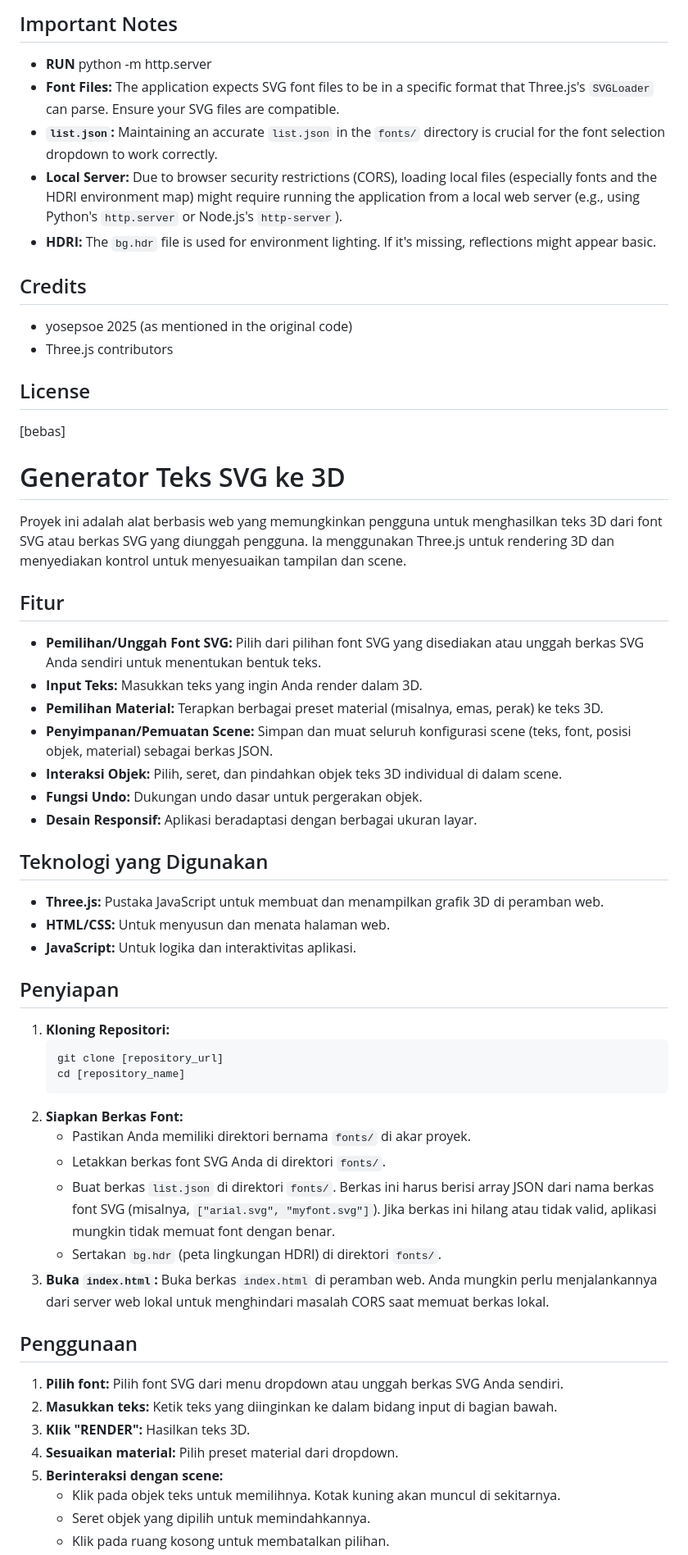
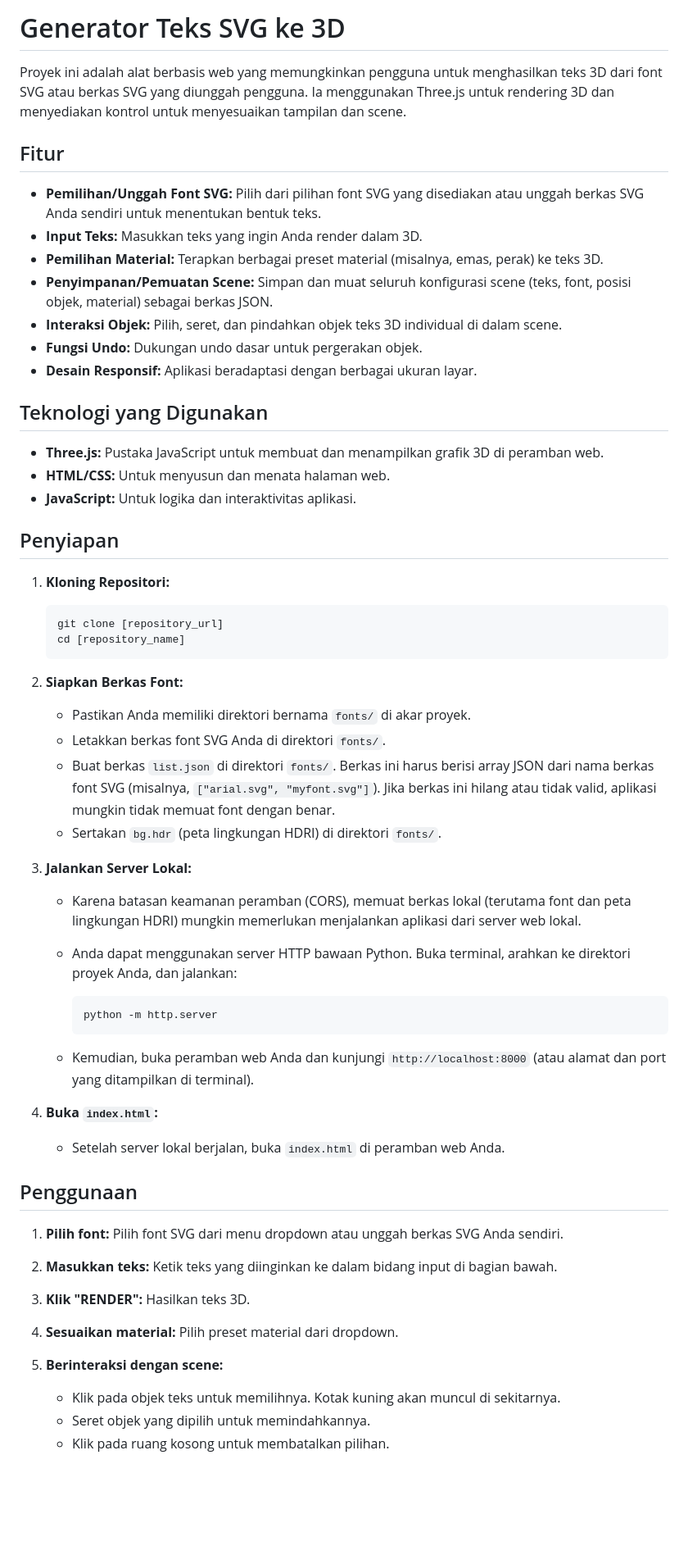
Before and after one commit to upilachyne/3dText, a Markdown page: README.md, the part around the change printed below. Shown: that part at 82% size. Drawn GitHub-style; blank space fills up the shorter version.

Commit message:
Update README.md
Indonesian

````diff
--- a/README.md
+++ b/README.md
@@ -49,24 +1,8 @@ This project is a web-based tool that allows users to generate 3D text from SVG
-## Important Notes
-* **RUN** python -m http.server
-* **Font Files:** The application expects SVG font files to be in a specific format that Three.js's `SVGLoader` can parse. Ensure your SVG files are compatible.
-* **`list.json`:** Maintaining an accurate `list.json` in the `fonts/` directory is crucial for the font selection dropdown to work correctly.
-* **Local Server:** Due to browser security restrictions (CORS), loading local files (especially fonts and the HDRI environment map) might require running the application from a local web server (e.g., using Python's `http.server` or Node.js's `http-server`).
-* **HDRI:** The `bg.hdr` file is used for environment lighting. If it's missing, reflections might appear basic.
-
-## Credits
-
-* yosepsoe 2025 (as mentioned in the original code)
-* Three.js contributors
-
-## License
-
-[bebas]
-
-# Generator Teks SVG ke 3D
+#   Generator Teks SVG ke 3D
 
 Proyek ini adalah alat berbasis web yang memungkinkan pengguna untuk menghasilkan teks 3D dari font SVG atau berkas SVG yang diunggah pengguna. Ia menggunakan Three.js untuk rendering 3D dan menyediakan kontrol untuk menyesuaikan tampilan dan scene.
 
-## Fitur
+##   Fitur
 
 * **Pemilihan/Unggah Font SVG:** Pilih dari pilihan font SVG yang disediakan atau unggah berkas SVG Anda sendiri untuk menentukan bentuk teks.
 * **Input Teks:** Masukkan teks yang ingin Anda render dalam 3D.
@@ -76,33 +12,51 @@ Proyek ini adalah alat berbasis web yang memungkinkan pengguna untuk menghasilka
 * **Fungsi Undo:** Dukungan undo dasar untuk pergerakan objek.
 * **Desain Responsif:** Aplikasi beradaptasi dengan berbagai ukuran layar.
 
-## Teknologi yang Digunakan
+##   Teknologi yang Digunakan
 
 * **Three.js:** Pustaka JavaScript untuk membuat dan menampilkan grafik 3D di peramban web.
 * **HTML/CSS:** Untuk menyusun dan menata halaman web.
 * **JavaScript:** Untuk logika dan interaktivitas aplikasi.
 
-## Penyiapan
+##   Penyiapan
 
 1.  **Kloning Repositori:**
+
     ```bash
     git clone [repository_url]
     cd [repository_name]
     ```
+
 2.  **Siapkan Berkas Font:**
+
     * Pastikan Anda memiliki direktori bernama `fonts/` di akar proyek.
     * Letakkan berkas font SVG Anda di direktori `fonts/`.
     * Buat berkas `list.json` di direktori `fonts/`. Berkas ini harus berisi array JSON dari nama berkas font SVG (misalnya, `["arial.svg", "myfont.svg"]`). Jika berkas ini hilang atau tidak valid, aplikasi mungkin tidak memuat font dengan benar.
     * Sertakan `bg.hdr` (peta lingkungan HDRI) di direktori `fonts/`.
-3.  **Buka `index.html`:** Buka berkas `index.html` di peramban web. Anda mungkin perlu menjalankannya dari server web lokal untuk menghindari masalah CORS saat memuat berkas lokal.
 
-## Penggunaan
+3.  **Jalankan Server Lokal:**
+
+    * Karena batasan keamanan peramban (CORS), memuat berkas lokal (terutama font dan peta lingkungan HDRI) mungkin memerlukan menjalankan aplikasi dari server web lokal.
+    * Anda dapat menggunakan server HTTP bawaan Python. Buka terminal, arahkan ke direktori proyek Anda, dan jalankan:
+
+        ```bash
+        python -m http.server
+        ```
+
+    * Kemudian, buka peramban web Anda dan kunjungi `http://localhost:8000` (atau alamat dan port yang ditampilkan di terminal).
+
+4.  **Buka `index.html`:**
+
+    * Setelah server lokal berjalan, buka `index.html` di peramban web Anda.
+
+##   Penggunaan
 
 1.  **Pilih font:** Pilih font SVG dari menu dropdown atau unggah berkas SVG Anda sendiri.
 2.  **Masukkan teks:** Ketik teks yang diinginkan ke dalam bidang input di bagian bawah.
 3.  **Klik "RENDER":** Hasilkan teks 3D.
 4.  **Sesuaikan material:** Pilih preset material dari dropdown.
 5.  **Berinteraksi dengan scene:**
+
     * Klik pada objek teks untuk memilihnya. Kotak kuning akan muncul di sekitarnya.
     * Seret objek yang dipilih untuk memindahkannya.
     * Klik pada ruang kosong untuk membatalkan pilihan.
````
Also changed, not shown: other parts of README.md (+7 -55 lines).
